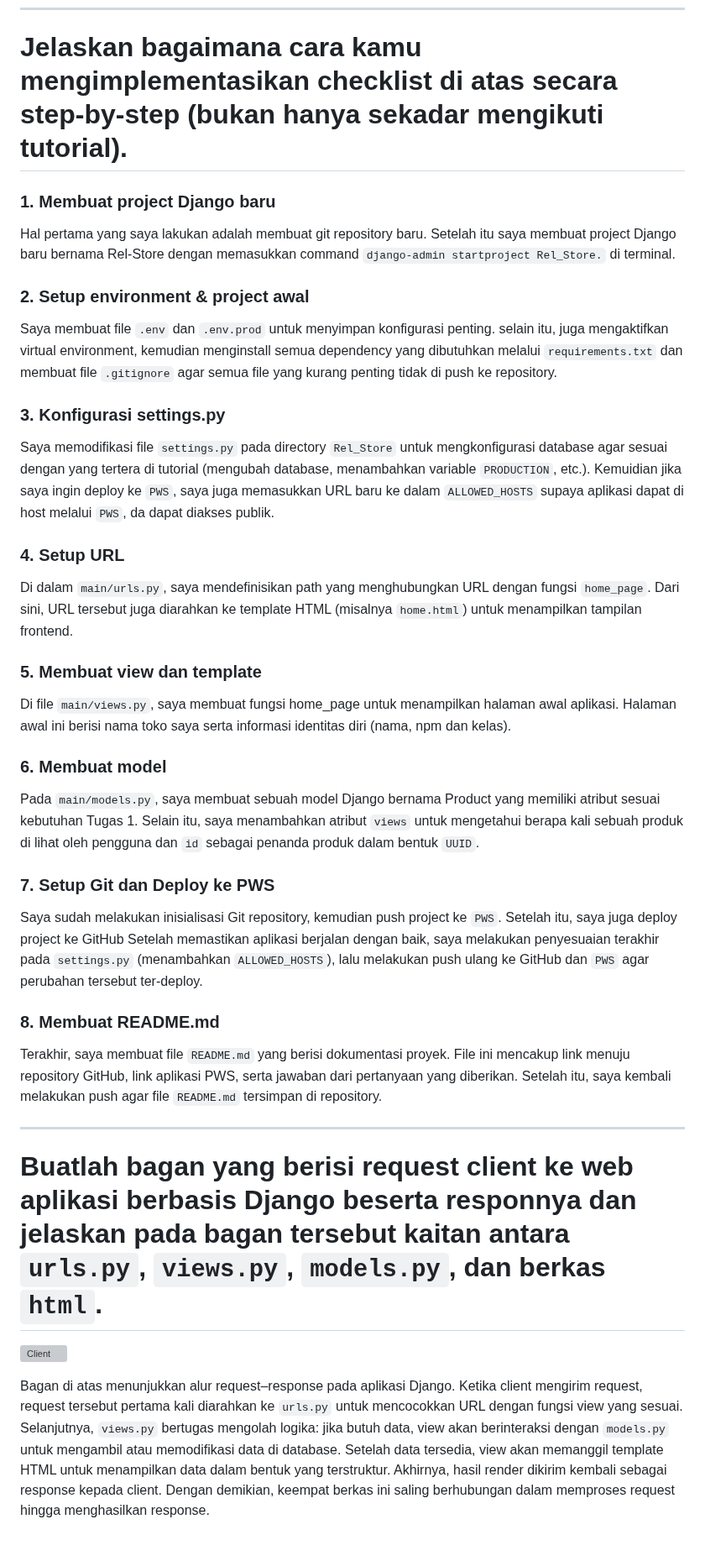
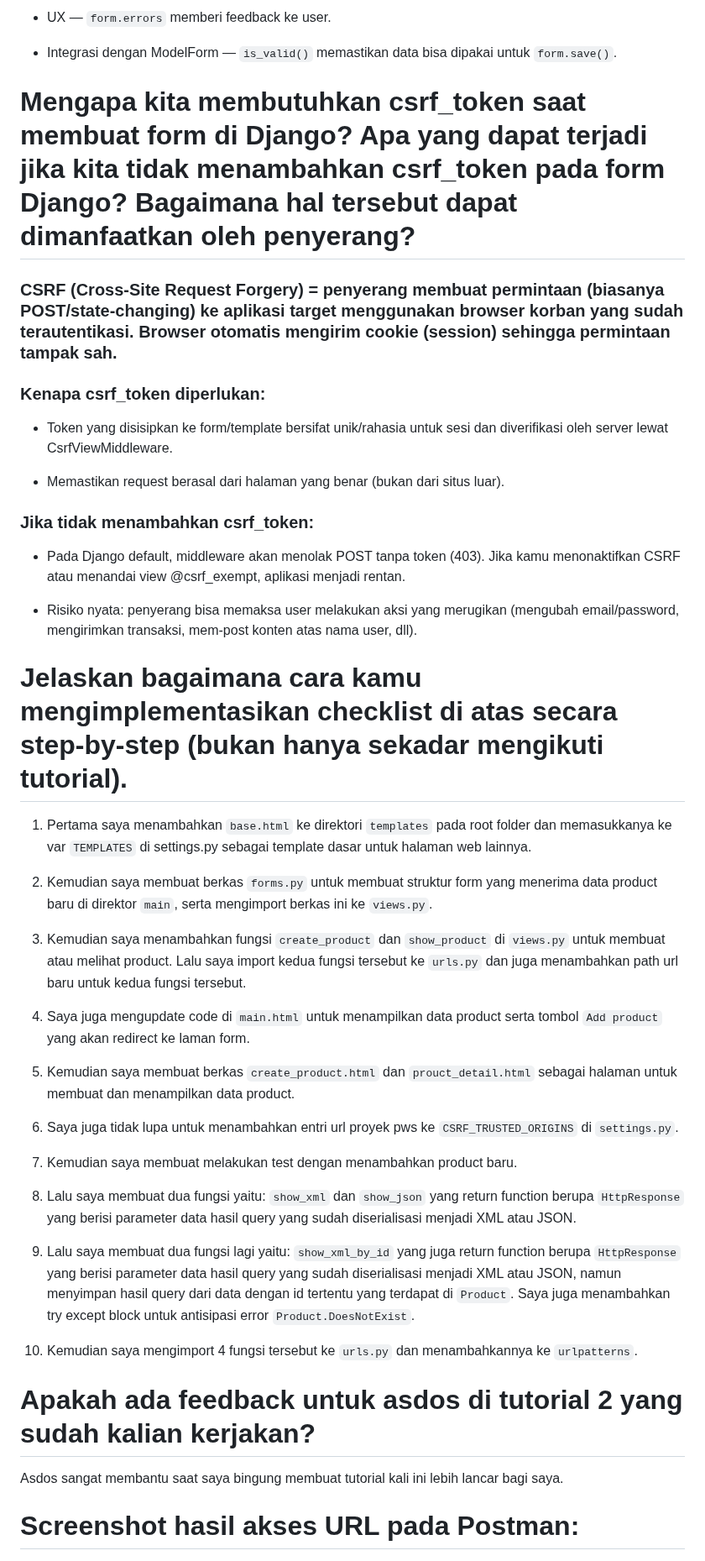
Before and after one commit to Farrel-Faridzi/Rel-Store, a Markdown page: README.md, the part around one of its changes. Shown at 84% size. GitHub-like rendering; grey boxes are pictures that could not be loaded.

Commit message:
Update README.md for Tugas 3

````diff
--- a/README.md
+++ b/README.md
@@ -6,35 +64,50 @@
+- UX — ```form.errors``` memberi feedback ke user.
+
+- Integrasi dengan ModelForm — ```is_valid()``` memastikan data bisa dipakai untuk ```form.save()```.
+
+
+# Mengapa kita membutuhkan csrf_token saat membuat form di Django? Apa yang dapat terjadi jika kita tidak menambahkan csrf_token pada form Django? Bagaimana hal tersebut dapat dimanfaatkan oleh penyerang?
+
+### CSRF (Cross-Site Request Forgery) = penyerang membuat permintaan (biasanya POST/state-changing) ke aplikasi target menggunakan browser korban yang sudah terautentikasi. Browser otomatis mengirim cookie (session) sehingga permintaan tampak sah.
+
+### Kenapa csrf_token diperlukan:
+
+- Token yang disisipkan ke form/template bersifat unik/rahasia untuk sesi dan diverifikasi oleh server lewat CsrfViewMiddleware.
+
+- Memastikan request berasal dari halaman yang benar (bukan dari situs luar).
+
+### Jika tidak menambahkan csrf_token:
+
+- Pada Django default, middleware akan menolak POST tanpa token (403). Jika kamu menonaktifkan CSRF atau menandai view @csrf_exempt, aplikasi menjadi rentan.
+
+- Risiko nyata: penyerang bisa memaksa user melakukan aksi yang merugikan (mengubah email/password, mengirimkan transaksi, mem-post konten atas nama user, dll).
+
+
 # Jelaskan bagaimana cara kamu mengimplementasikan checklist di atas secara step-by-step (bukan hanya sekadar mengikuti tutorial).
 
-### 1. Membuat project Django baru
-Hal pertama yang saya lakukan adalah membuat git repository baru. Setelah itu saya membuat project Django baru bernama Rel-Store dengan memasukkan command ```django-admin startproject Rel_Store.``` di terminal.
+1. Pertama saya menambahkan ```base.html``` ke direktori ```templates``` pada root folder dan memasukkanya ke var ```TEMPLATES``` di settings.py sebagai template dasar untuk halaman web lainnya.
 
-### 2. Setup environment & project awal
-Saya membuat file ```.env``` dan ```.env.prod``` untuk menyimpan konfigurasi penting. selain itu, juga mengaktifkan virtual environment, kemudian menginstall semua dependency yang dibutuhkan melalui ```requirements.txt``` dan membuat file ```.gitignore``` agar semua file yang kurang penting tidak di push ke repository.
+2. Kemudian saya membuat berkas ```forms.py``` untuk membuat struktur form yang menerima data product baru di direktor ```main```, serta mengimport berkas ini ke ```views.py```.
 
-### 3. Konfigurasi settings.py
-Saya memodifikasi file ```settings.py``` pada directory ```Rel_Store``` untuk mengkonfigurasi database agar sesuai dengan yang tertera di tutorial (mengubah database, menambahkan variable ```PRODUCTION```, etc.). Kemuidian jika saya ingin deploy ke ```PWS```, saya juga memasukkan URL baru ke dalam ```ALLOWED_HOSTS``` supaya aplikasi dapat di host melalui ```PWS```, da dapat diakses publik.
+3. Kemudian saya menambahkan fungsi ```create_product``` dan ```show_product``` di ```views.py``` untuk membuat atau melihat product. Lalu saya import kedua fungsi tersebut ke ```urls.py``` dan juga menambahkan path url baru untuk kedua fungsi tersebut.
 
-### 4. Setup URL
-Di dalam ```main/urls.py```, saya mendefinisikan path yang menghubungkan URL dengan fungsi ```home_page```. Dari sini, URL tersebut juga diarahkan ke template HTML (misalnya ```home.html```) untuk menampilkan tampilan frontend.
+4. Saya juga mengupdate code di ```main.html``` untuk menampilkan data product serta tombol ```Add product``` yang akan redirect ke laman form.
 
-### 5. Membuat view dan template
-Di file ```main/views.py```, saya membuat fungsi home_page untuk menampilkan halaman awal aplikasi. Halaman awal ini berisi nama toko saya serta informasi identitas diri (nama, npm dan kelas).
+5. Kemudian saya membuat berkas ```create_product.html``` dan ```prouct_detail.html``` sebagai halaman untuk membuat dan menampilkan data product.
 
-### 6. Membuat model
-Pada ```main/models.py```, saya membuat sebuah model Django bernama Product yang memiliki atribut sesuai kebutuhan Tugas 1. Selain itu, saya menambahkan atribut ```views``` untuk mengetahui berapa kali sebuah produk di lihat oleh pengguna dan ```id``` sebagai penanda produk dalam bentuk ```UUID```.
+6. Saya juga tidak lupa untuk menambahkan entri url proyek pws ke ```CSRF_TRUSTED_ORIGINS``` di ```settings.py```.
 
-### 7. Setup Git dan Deploy ke PWS
-Saya sudah melakukan inisialisasi Git repository, kemudian push project ke ```PWS```. Setelah itu, saya juga deploy project ke GitHub Setelah memastikan aplikasi berjalan dengan baik, saya melakukan penyesuaian terakhir pada ```settings.py``` (menambahkan ```ALLOWED_HOSTS```), lalu melakukan push ulang ke GitHub dan ```PWS``` agar perubahan tersebut ter-deploy.
+7. Kemudian saya membuat melakukan test dengan menambahkan product baru.
 
-### 8. Membuat README.md
-Terakhir, saya membuat file ```README.md``` yang berisi dokumentasi proyek. File ini mencakup link menuju repository GitHub, link aplikasi PWS, serta jawaban dari pertanyaan yang diberikan. Setelah itu, saya kembali melakukan push agar file ```README.md``` tersimpan di repository.
+8. Lalu saya membuat dua fungsi yaitu: ```show_xml``` dan ```show_json``` yang return function berupa ```HttpResponse``` yang berisi parameter data hasil query yang sudah diserialisasi menjadi XML atau JSON.
 
----
+9. Lalu saya membuat dua fungsi lagi yaitu: ```show_xml_by_id``` yang juga return function berupa ```HttpResponse``` yang berisi parameter data hasil query yang sudah diserialisasi menjadi XML atau JSON, namun menyimpan hasil query dari data dengan id tertentu yang terdapat di ```Product```. Saya juga menambahkan try except block untuk antisipasi error ```Product.DoesNotExist```.
 
-# Buatlah bagan yang berisi request client ke web aplikasi berbasis Django beserta responnya dan jelaskan pada bagan tersebut kaitan antara ```urls.py```, ```views.py```, ```models.py```, dan berkas ```html```.
+10. Kemudian saya mengimport 4 fungsi tersebut ke ```urls.py``` dan menambahkannya ke ```urlpatterns```.
 
-![Client](https://github.com/user-attachments/assets/2a73dd07-ec03-400f-82c4-7fd2efc34d9c)
+#  Apakah ada feedback untuk asdos di tutorial 2 yang sudah kalian kerjakan?
 
+Asdos sangat membantu saat saya bingung membuat tutorial kali ini lebih lancar bagi saya.
 
-Bagan di atas menunjukkan alur request–response pada aplikasi Django. Ketika client mengirim request, request tersebut pertama kali diarahkan ke ```urls.py``` untuk mencocokkan URL dengan fungsi view yang sesuai. Selanjutnya, ```views.py``` bertugas mengolah logika: jika butuh data, view akan berinteraksi dengan ```models.py``` untuk mengambil atau memodifikasi data di database. Setelah data tersedia, view akan memanggil template HTML untuk menampilkan data dalam bentuk yang terstruktur. Akhirnya, hasil render dikirim kembali sebagai response kepada client. Dengan demikian, keempat berkas ini saling berhubungan dalam memproses request hingga menghasilkan response.
+# Screenshot hasil akses URL pada Postman:
 
````
Also changed, not shown: other parts of README.md (+66 -18 lines).
